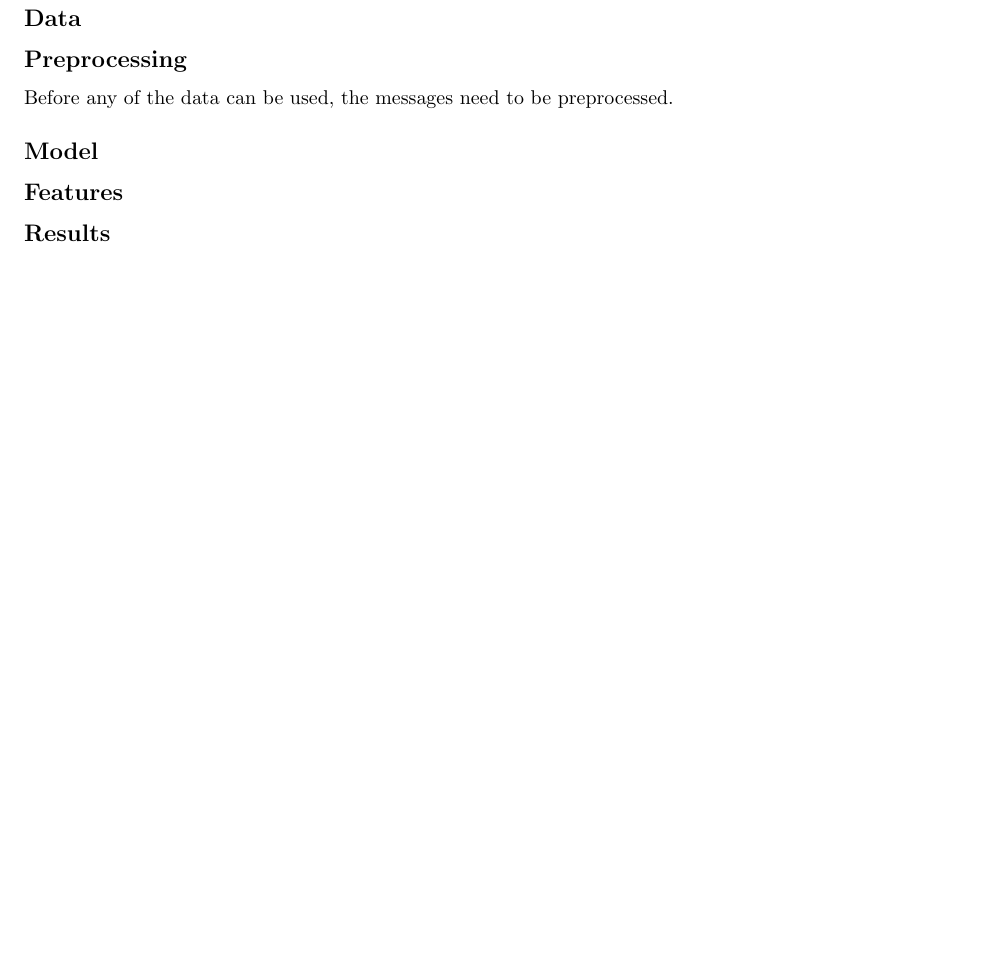
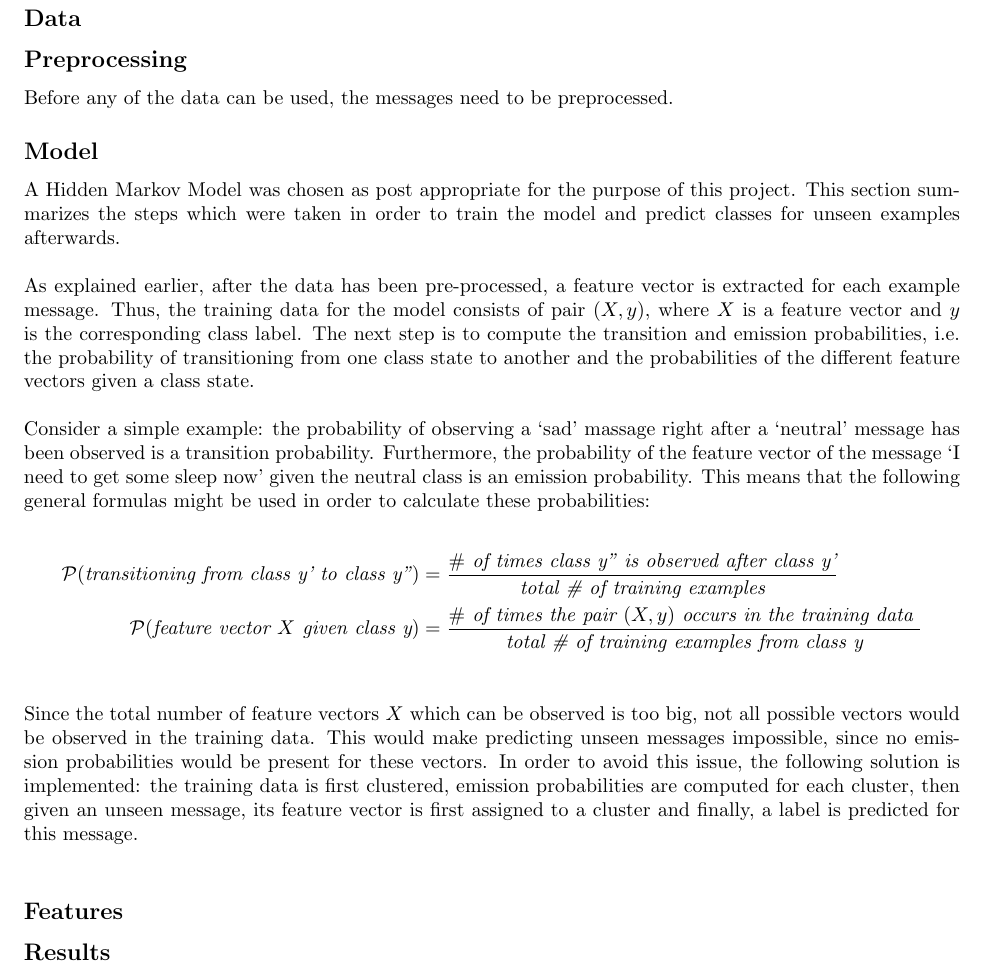
Before and after one commit to finde/NLP1Emoticon, a LaTeX document (Report/Report Emoticon Prediction.tex): part of page 5 of 6, cut so that both start at the same text, the shorter picture padded with empty space. Compiled offline with pdfLaTeX.

Commit message:
some HMM report

```diff
--- a/Report/Report Emoticon Prediction.tex
+++ b/Report/Report Emoticon Prediction.tex
@@ -114,6 +114,24 @@ Before any of the data can be used, the messages need to be preprocessed.
 \subsection*{Model}
 \addcontentsline{toc}{subsection}{Model}
 
+A Hidden Markov Model was chosen as post appropriate for the purpose of this project. This section summarizes the steps which were taken in order to train the model and predict classes for unseen examples afterwards. \\
+
+\noindent As explained earlier, after the data has been pre-processed, a feature vector is extracted for each example message. Thus, the training data for the model consists of pair $(X, y)$, where $X$ is a feature vector and $y$ is the corresponding class label. The next step is to compute the transition and emission probabilities, i.e. the probability of transitioning from one class state to another and the probabilities of the different feature vectors given a class state. \\
+
+\noindent  Consider a simple example: the probability of observing a `sad' massage right after a `neutral' message has been observed is a transition probability. Furthermore, the probability of the feature vector of the message `I need to get some sleep now' given the neutral class is an emission probability. This means that the following general formulas might be used in order to calculate these probabilities:
+
+\begin{align*}
+\cal{P} (\textit{transitioning from class y' to class y''})
+&= \frac {\# \textit{ of times class y'' is observed after class y'}} {\textit {total \# of training examples}} \\
+\cal{P} (\textit{feature vector $X$ given class y})
+&= \frac {\# \textit{ of times the pair $(X, y)$ occurs in the training data }} {\textit {total \# of training examples from class y}} \\
+\end{align*}
+
+\noindent Since the total number of feature vectors $X$ which can be observed is too big, not all possible vectors would be observed in the training data. This would make predicting unseen messages impossible, since no emission probabilities would be present for these vectors. In order to avoid this issue, the following solution is implemented: the training data is first clustered, emission probabilities are computed for each cluster, then given an unseen message, its feature vector is first assigned to a cluster and finally, a label is predicted for this message. \\
+
+\noindent
+
+
 \subsection*{Features}
 \addcontentsline{toc}{subsection}{Features}
 
```
Also changed, not shown: Report/Report Emoticon Prediction.pdf, 3 other files.
